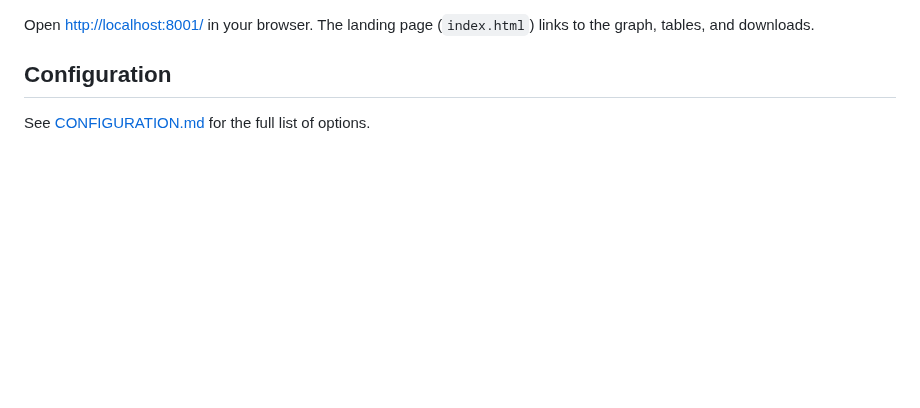
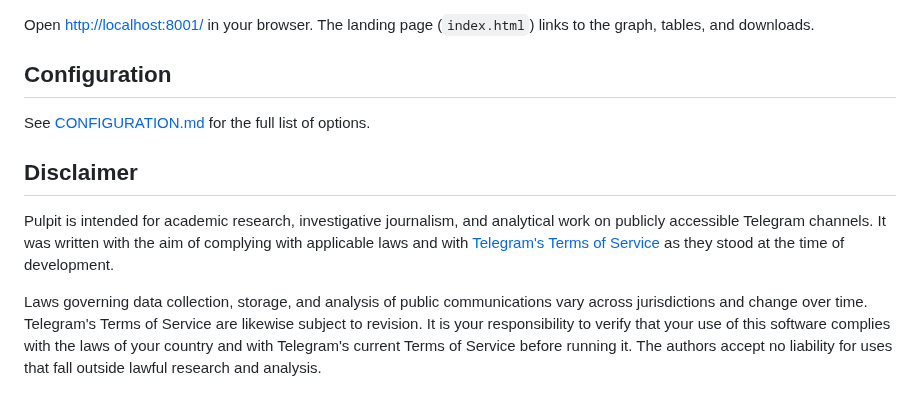
Before and after one commit to giovabal/TNExp, a Markdown page: README.md, the part around the change. GitHub-like rendering; blank space fills up the shorter version.

```diff
--- a/README.md
+++ b/README.md
@@ -190,3 +190,10 @@ Open [http://localhost:8001/](http://localhost:8001/) in your browser. The landi
 ## Configuration
 
 See [CONFIGURATION.md](CONFIGURATION.md) for the full list of options.
+
+
+## Disclaimer
+
+Pulpit is intended for academic research, investigative journalism, and analytical work on publicly accessible Telegram channels. It was written with the aim of complying with applicable laws and with [Telegram's Terms of Service](https://telegram.org/tos) as they stood at the time of development.
+
+Laws governing data collection, storage, and analysis of public communications vary across jurisdictions and change over time. Telegram's Terms of Service are likewise subject to revision. It is your responsibility to verify that your use of this software complies with the laws of your country and with Telegram's current Terms of Service before running it. The authors accept no liability for uses that fall outside lawful research and analysis.
```
Also changed, not shown: PROPOSALS.md (added, +243 -0 lines).
